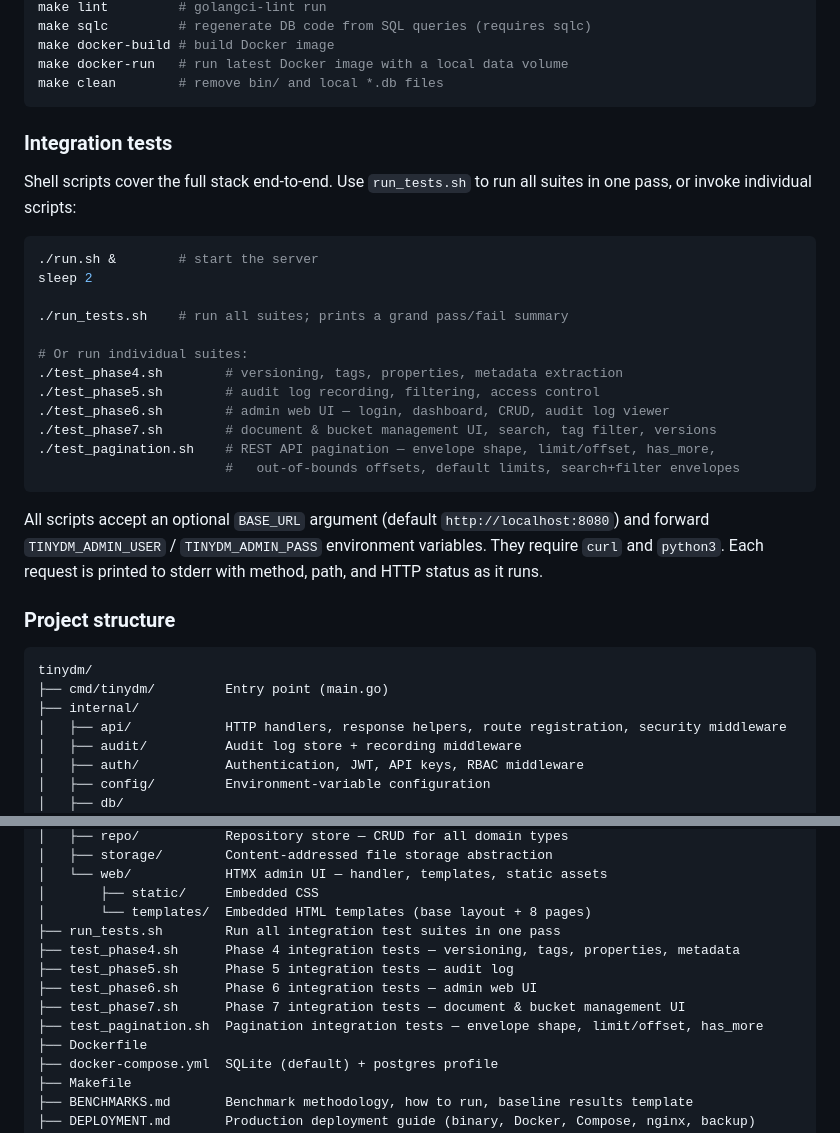
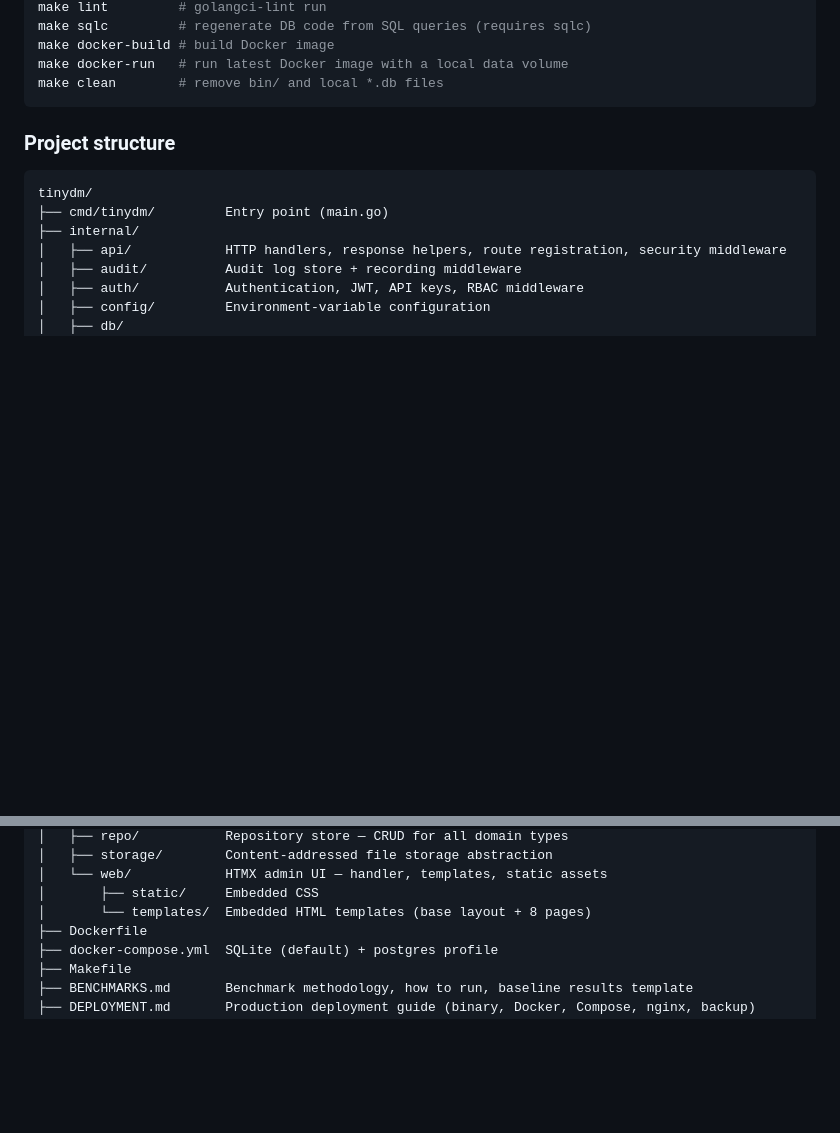
Before and after one commit to ukdavo/tinydm, a Markdown page: README.md, 2 parts joined by grey strips. Rendered like a GitHub page; blank space fills up the shorter version.

Commit message:
docs(readme): remove references to deleted integration test scripts
Co-Authored-By: Claude Sonnet 4.6 <noreply@anthropic.com>

````diff
--- a/README.md
+++ b/README.md
@@ -380,26 +380,6 @@ make docker-run   # run latest Docker image with a local data volume
 make clean        # remove bin/ and local *.db files
 ```
 
-### Integration tests
-
-Shell scripts cover the full stack end-to-end. Use `run_tests.sh` to run all suites in one pass, or invoke individual scripts:
-
-```bash
-./run.sh &        # start the server
-sleep 2
-
-./run_tests.sh    # run all suites; prints a grand pass/fail summary
-
-# Or run individual suites:
-./test_phase4.sh        # versioning, tags, properties, metadata extraction
-./test_phase5.sh        # audit log recording, filtering, access control
-./test_phase6.sh        # admin web UI — login, dashboard, CRUD, audit log viewer
-./test_phase7.sh        # document & bucket management UI, search, tag filter, versions
-./test_pagination.sh    # REST API pagination — envelope shape, limit/offset, has_more,
-                        #   out-of-bounds offsets, default limits, search+filter envelopes
-```
-
-All scripts accept an optional `BASE_URL` argument (default `http://localhost:8080`) and forward `TINYDM_ADMIN_USER` / `TINYDM_ADMIN_PASS` environment variables. They require `curl` and `python3`. Each request is printed to stderr with method, path, and HTTP status as it runs.
 
 ### Project structure
 
@@ -421,12 +401,6 @@ tinydm/
 │   └── web/            HTMX admin UI — handler, templates, static assets
 │       ├── static/     Embedded CSS
 │       └── templates/  Embedded HTML templates (base layout + 8 pages)
-├── run_tests.sh        Run all integration test suites in one pass
-├── test_phase4.sh      Phase 4 integration tests — versioning, tags, properties, metadata
-├── test_phase5.sh      Phase 5 integration tests — audit log
-├── test_phase6.sh      Phase 6 integration tests — admin web UI
-├── test_phase7.sh      Phase 7 integration tests — document & bucket management UI
-├── test_pagination.sh  Pagination integration tests — envelope shape, limit/offset, has_more
 ├── Dockerfile
 ├── docker-compose.yml  SQLite (default) + postgres profile
 ├── Makefile
````
